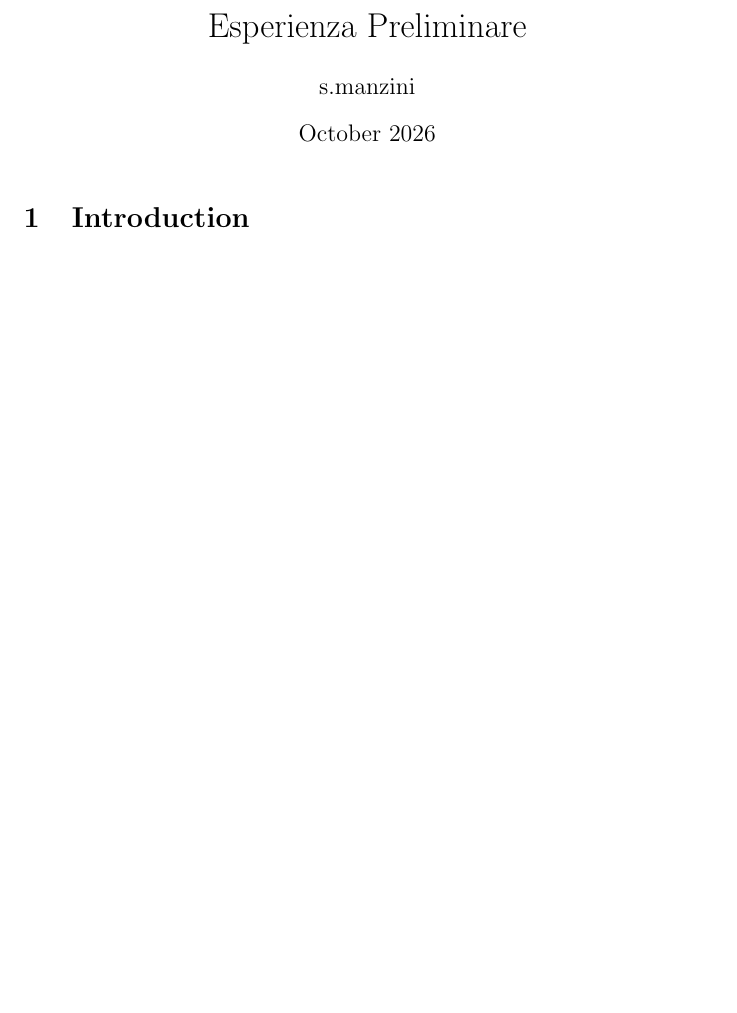
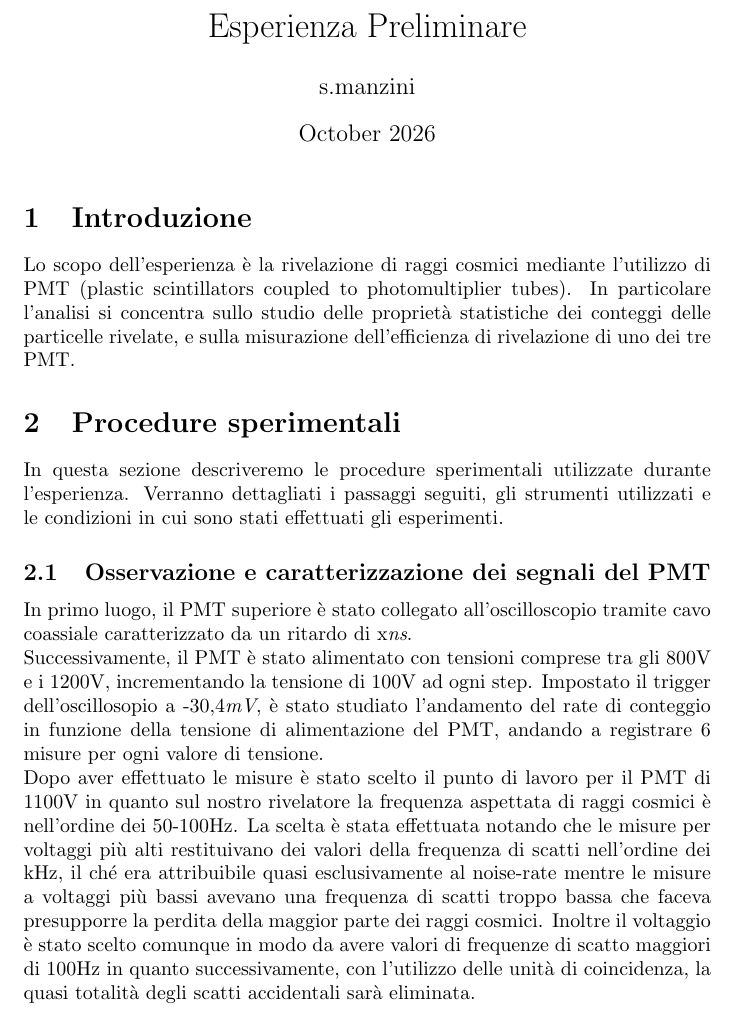
Before and after one commit to sofiamanzini/esperienza-preliminare, a LaTeX document (Relazione/Relazione.tex): part of the page, cut so that both start at the same text, the shorter picture padded with empty space. Compiled offline with pdfLaTeX.

Commit message:
Codice + relazione

```diff
--- a/Relazione/Relazione.tex
+++ b/Relazione/Relazione.tex
@@ -9,6 +9,20 @@
 
 \maketitle
 
-\section{Introduction}
+\section{Introduzione}
+Lo scopo dell'esperienza è la rivelazione di raggi cosmici mediante l'utilizzo di PMT (plastic scintillators coupled to photomultiplier tubes).
+In particolare l'analisi si concentra sullo studio delle proprietà statistiche dei conteggi delle particelle rivelate, e sulla misurazione dell'efficienza di rivelazione di uno dei tre PMT.
+
+\section{Procedure sperimentali}
+In questa sezione descriveremo le procedure sperimentali utilizzate durante l'esperienza. Verranno dettagliati i passaggi seguiti, gli strumenti utilizzati e le condizioni in cui sono stati effettuati gli esperimenti.
+\subsection{Osservazione e caratterizzazione dei segnali del PMT}
+In primo luogo, il PMT superiore è stato collegato all'oscilloscopio tramite cavo coassiale caratterizzato da un ritardo di x\textit{ns}.\\
+Successivamente, il PMT è stato alimentato con tensioni comprese tra gli 800V e i 1200V, incrementando la tensione di 100V ad ogni step.
+Impostato il trigger dell'oscillosopio a -30,4\textit{mV}, è stato studiato l'andamento del rate di conteggio in funzione della tensione di alimentazione del PMT, andando a registrare 6 misure per ogni valore di tensione.\\
+Dopo aver effettuato le misure è stato scelto il punto di lavoro per il PMT di 1100V in quanto sul nostro rivelatore la frequenza aspettata di raggi cosmici è nell'ordine dei 50-100Hz.
+La scelta è stata effettuata notando che le misure per voltaggi più alti restituivano dei valori della frequenza di scatti nell'ordine dei kHz, il ché era attribuibile quasi esclusivamente al noise-rate mentre le misure a voltaggi più bassi avevano una frequenza di scatti troppo bassa che faceva presupporre la perdita della maggior parte dei raggi cosmici.
+Inoltre il voltaggio è stato scelto comunque in modo da avere valori di frequenze di scatto maggiori di 100Hz in quanto successivamente, con l'utilizzo delle unità di coincidenza, la quasi totalità degli scatti accidentali sarà eliminata.
+
+
 
 \end{document}
```
Also changed, not shown: Conteggi scaler.txt (added, +4 -0 lines), Relazione/Relazione.pdf, 6 other files.
